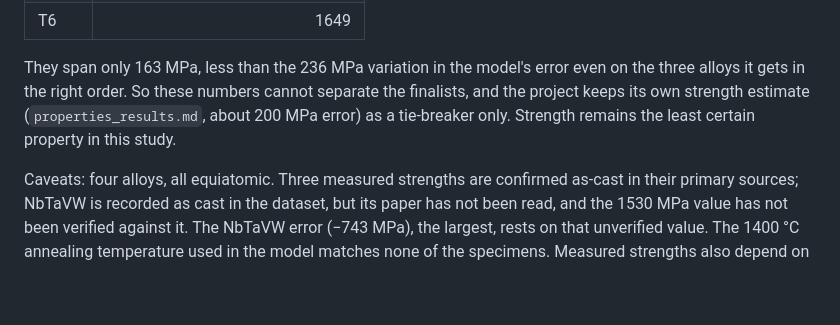
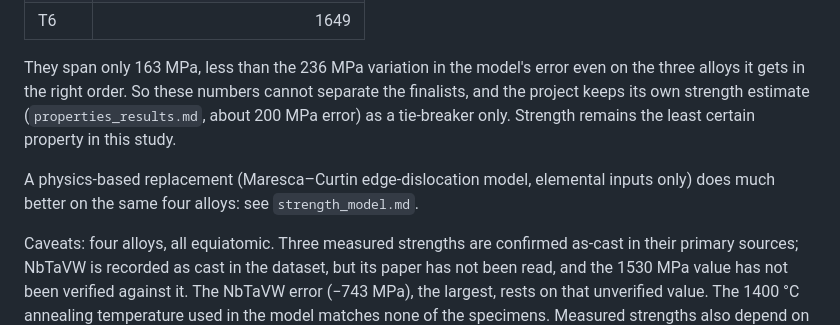
Before and after one commit to SeanMA668/alloy-property-pipeline, a Markdown page: reports/finalists.md, the part around the change. Rendered like a GitHub page; blank space fills up the shorter version.

```diff
--- a/reports/finalists.md
+++ b/reports/finalists.md
@@ -61,4 +61,6 @@ Thermo-Calc's values for the finalists, for the record:
 
 They span only 163 MPa, less than the 236 MPa variation in the model's error even on the three alloys it gets in the right order. So these numbers cannot separate the finalists, and the project keeps its own strength estimate (`properties_results.md`, about 200 MPa error) as a tie-breaker only. Strength remains the least certain property in this study.
 
+A physics-based replacement (Maresca–Curtin edge-dislocation model, elemental inputs only) does much better on the same four alloys: see `strength_model.md`.
+
 Caveats: four alloys, all equiatomic. Three measured strengths are confirmed as-cast in their primary sources; NbTaVW is recorded as cast in the dataset, but its paper has not been read, and the 1530 MPa value has not been verified against it. The NbTaVW error (−743 MPa), the largest, rests on that unverified value. The 1400 °C annealing temperature used in the model matches none of the specimens. Measured strengths also depend on processing and test method, which the model does not represent (`docs/research/run-2026-11-11`).
```
Also changed, not shown: README.md (+21 -9 lines), docs/STATUS.md (+17 -8 lines), reports/strength_model.md (added, +41 -0 lines), reports/figures/strength_parity.png (added), 3 other files.
